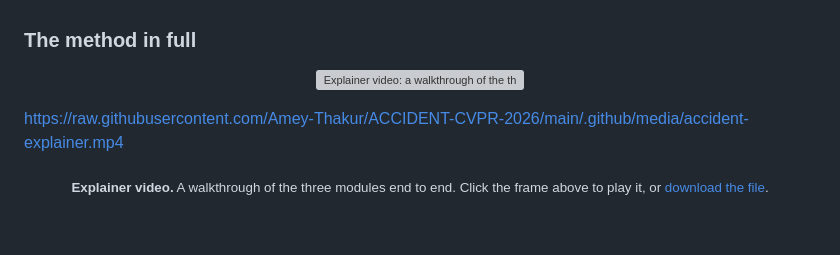
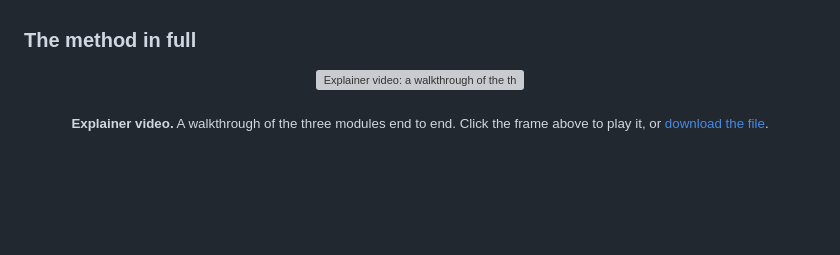
Before and after one commit to Amey-Thakur/ACCIDENT-CVPR-2026, a Markdown page: README.md, the part around the change. Drawn GitHub-style; blank space fills up the shorter version; grey boxes are pictures that could not be loaded.

Commit message:
CVPR 2026
Co-authored-by: Sarvesh Talele <talelesarvesh@gmail.com>

```diff
--- a/README.md
+++ b/README.md
@@ -162,8 +162,6 @@ five written descriptions of the collision as a bystander would put it.
     <img src=".github/media/accident-thumbnail.png" width="80%" alt="Explainer video: a walkthrough of the three modules, the scoring function and the leaderboard result"/>
   </a>
 </p>
-
-https://raw.githubusercontent.com/Amey-Thakur/ACCIDENT-CVPR-2026/main/.github/media/accident-explainer.mp4
 
 <p align="center"><sub><b>Explainer video.</b> A walkthrough of the three modules end to end. Click the frame above to play it, or <a href="https://github.com/Amey-Thakur/ACCIDENT-CVPR-2026/raw/main/.github/media/accident-explainer.mp4">download the file</a>.</sub></p>
 
```
